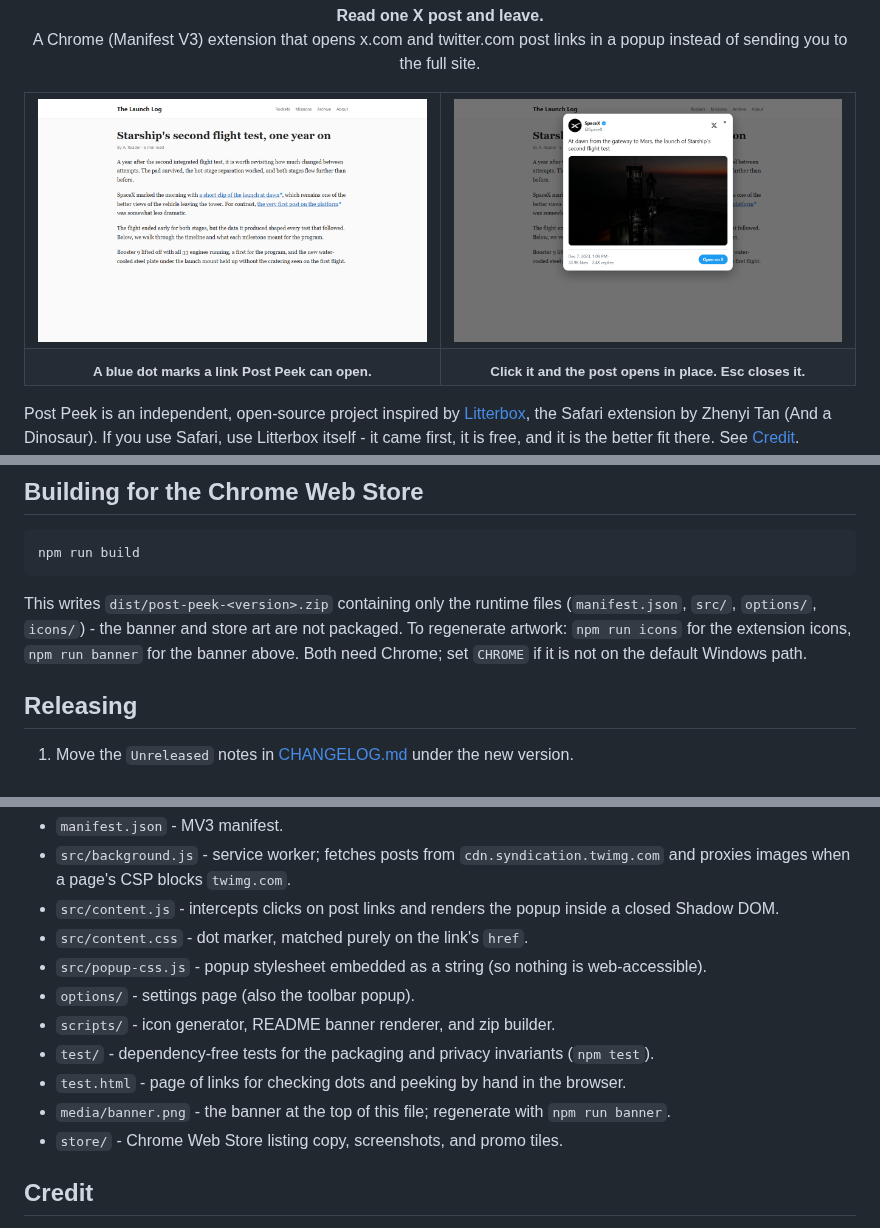
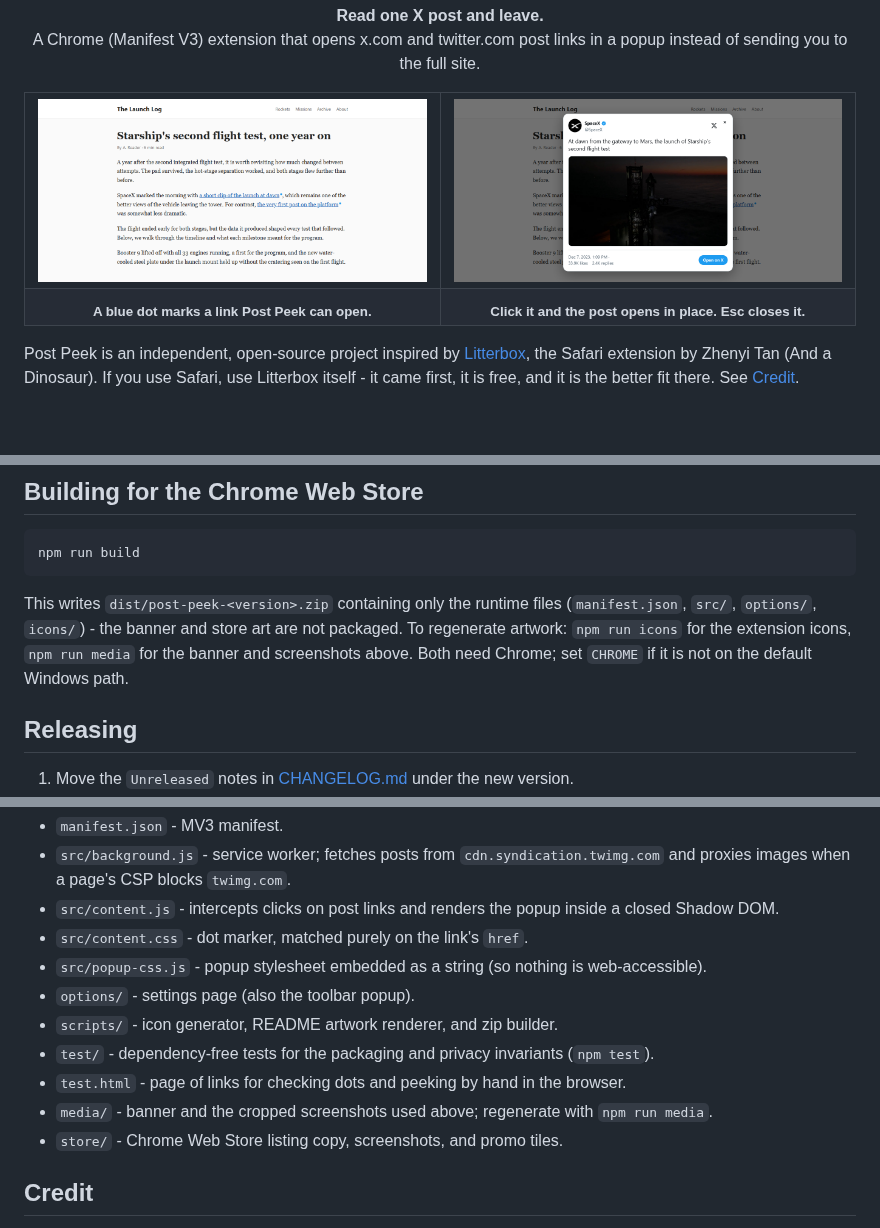
Before and after one commit to tsvb/post-peek, a Markdown page: README.md, 3 parts joined by grey strips. Drawn GitHub-style; pictures changed too: media/shot-links.png (added), media/shot-popup.png (added); blank space fills up the shorter version.

```diff
--- a/README.md
+++ b/README.md
@@ -21,8 +21,8 @@
 
 <table>
   <tr>
-    <td width="50%"><img src="store/screenshot-2.png" alt="An article with two x.com links, each followed by a small blue dot."></td>
-    <td width="50%"><img src="store/screenshot-1.png" alt="The same article with the post open in a popup over the page, showing text, a photo, the date, and an Open on X button."></td>
+    <td width="50%"><img src="media/shot-links.png" alt="An article with two x.com links, each followed by a small blue dot."></td>
+    <td width="50%"><img src="media/shot-popup.png" alt="The same article with the post open in a popup over the page, showing text, a photo, the date, and an Open on X button."></td>
   </tr>
   <tr>
     <td align="center"><sub><b>A blue dot marks a link Post Peek can open.</b></sub></td>
@@ -73,8 +73,9 @@ npm run build
 
 This writes `dist/post-peek-<version>.zip` containing only the runtime files
 (`manifest.json`, `src/`, `options/`, `icons/`) - the banner and store art are not packaged.
-To regenerate artwork: `npm run icons` for the extension icons, `npm run banner` for the
-banner above. Both need Chrome; set `CHROME` if it is not on the default Windows path.
+To regenerate artwork: `npm run icons` for the extension icons, `npm run media` for the
+banner and screenshots above. Both need Chrome; set `CHROME` if it is not on the default
+Windows path.
 
 ## Releasing
 
@@ -94,10 +95,10 @@ zip to the Chrome Web Store.
 - `src/content.css` - dot marker, matched purely on the link's `href`.
 - `src/popup-css.js` - popup stylesheet embedded as a string (so nothing is web-accessible).
 - `options/` - settings page (also the toolbar popup).
-- `scripts/` - icon generator, README banner renderer, and zip builder.
+- `scripts/` - icon generator, README artwork renderer, and zip builder.
 - `test/` - dependency-free tests for the packaging and privacy invariants (`npm test`).
 - `test.html` - page of links for checking dots and peeking by hand in the browser.
-- `media/banner.png` - the banner at the top of this file; regenerate with `npm run banner`.
+- `media/` - banner and the cropped screenshots used above; regenerate with `npm run media`.
 - `store/` - Chrome Web Store listing copy, screenshots, and promo tiles.
 
 ## Credit
```
Also changed, not shown: CHANGELOG.md (+3 -2 lines), 3 other files.
